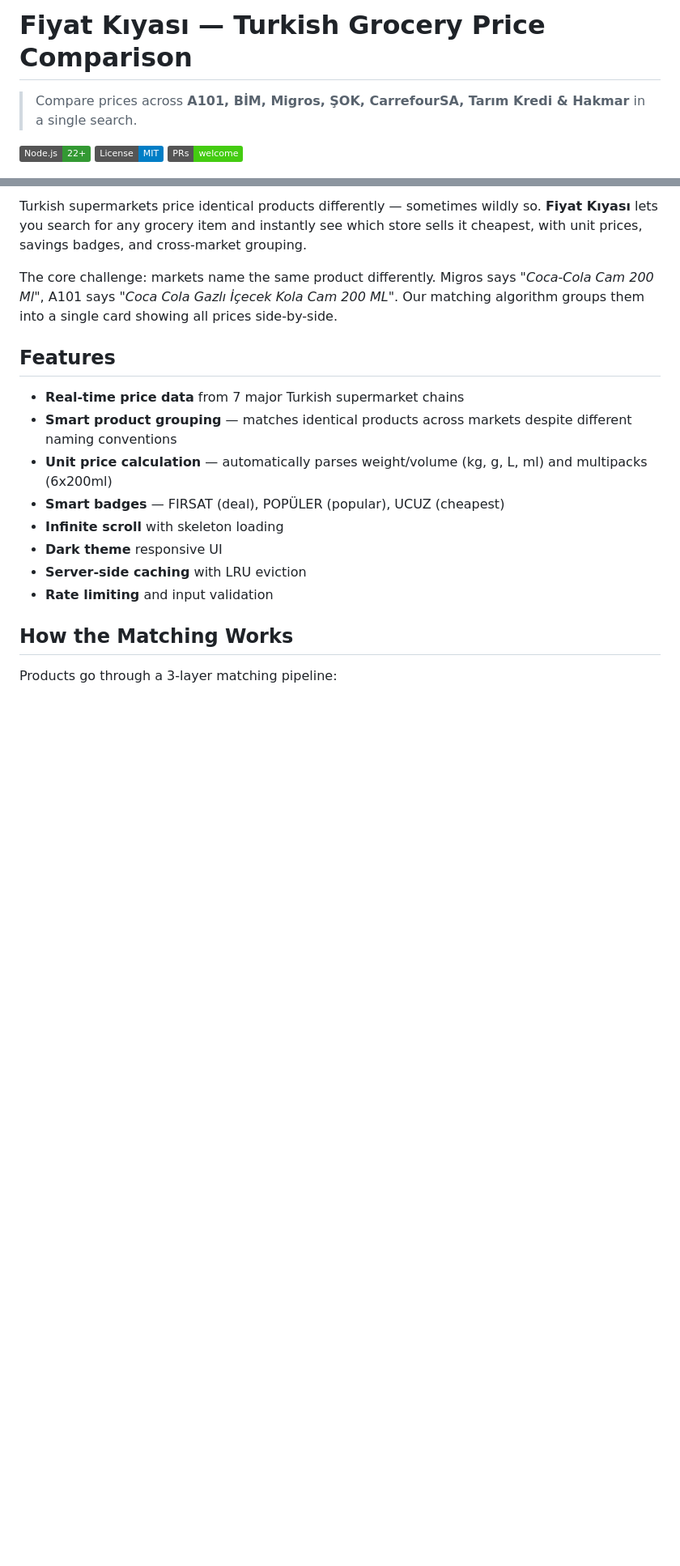
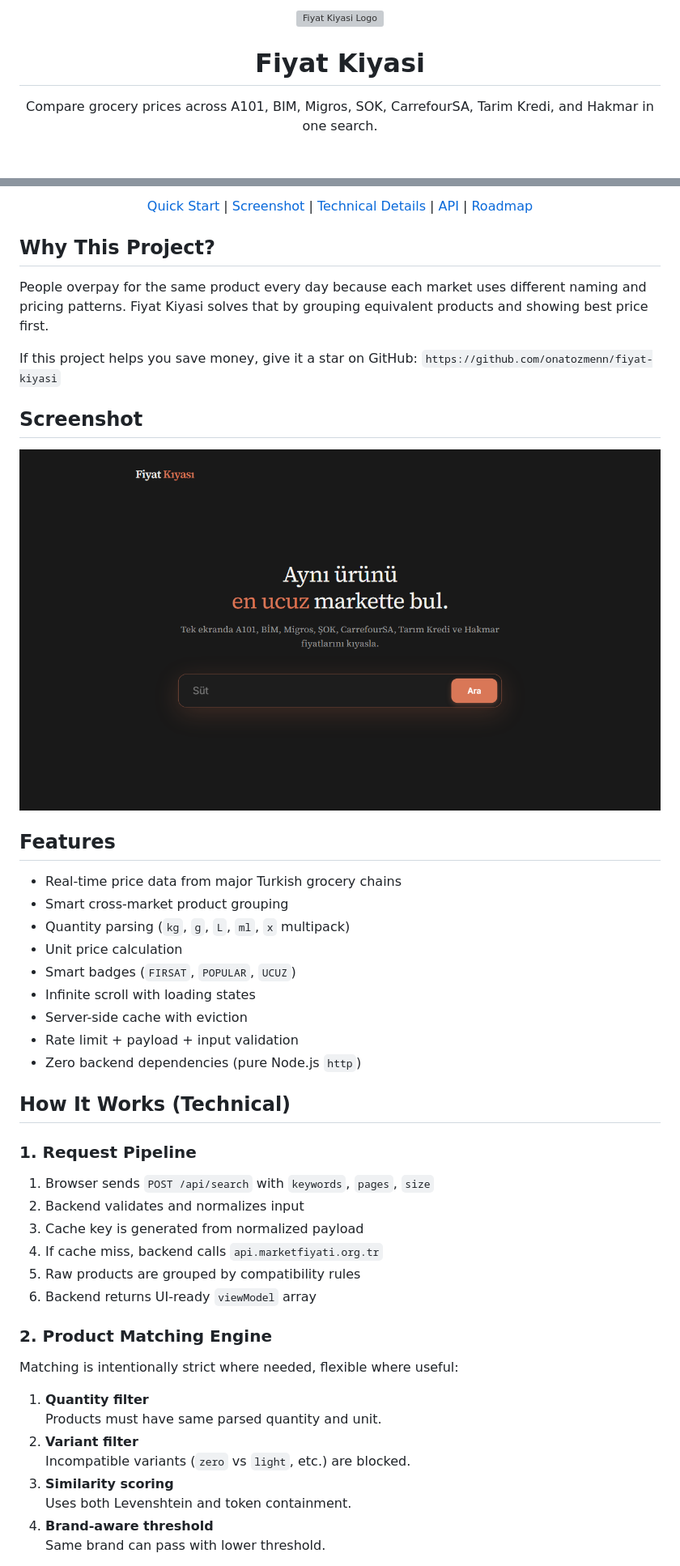
Before and after one commit to onatozmenn/fiyat-kiyasi, a Markdown page: README.md, 2 parts joined by grey strips. Shown at 81% size. Rendered like a GitHub page; pictures changed too: docs/screenshots/home.png (added); badges without logos; blank space fills up the shorter version; grey boxes are pictures that could not be loaded.

Commit message:
Improve README with branding/screenshots and harden search flow

```diff
--- a/README.md
+++ b/README.md
@@ -1,8 +1,10 @@
-# Fiyat Kıyası — Turkish Grocery Price Comparison
+<p align="center">
+  <img src="./docs/logo.svg" alt="Fiyat Kiyasi Logo" width="760" />
+</p>
 
-> Compare prices across **A101, BİM, Migros, ŞOK, CarrefourSA, Tarım Kredi & Hakmar** in a single search.
+<h1 align="center">Fiyat Kiyasi</h1>
 
-![Node.js](https://img.shields.io/badge/Node.js-22+-339933?logo=node.js&logoColor=white)
-![License](https://img.shields.io/badge/License-MIT-blue)
-![PRs Welcome](https://img.shields.io/badge/PRs-welcome-brightgreen)
+<p align="center">
+  Compare grocery prices across A101, BIM, Migros, SOK, CarrefourSA, Tarim Kredi, and Hakmar in one search.
+</p>
 
@@ -10,20 +26,57 @@
 
-Turkish supermarkets price identical products differently — sometimes wildly so. **Fiyat Kıyası** lets you search for any grocery item and instantly see which store sells it cheapest, with unit prices, savings badges, and cross-market grouping.
+<p align="center">
+  <a href="#quick-start">Quick Start</a> |
+  <a href="#screenshot">Screenshot</a> |
+  <a href="#how-it-works-technical">Technical Details</a> |
+  <a href="#api-endpoints">API</a> |
+  <a href="#roadmap">Roadmap</a>
+</p>
 
-The core challenge: markets name the same product differently. Migros says *"Coca-Cola Cam 200 Ml"*, A101 says *"Coca Cola Gazlı İçecek Kola Cam 200 ML"*. Our matching algorithm groups them into a single card showing all prices side-by-side.
+## Why This Project?
+
+People overpay for the same product every day because each market uses different naming and pricing patterns.
+Fiyat Kiyasi solves that by grouping equivalent products and showing best price first.
+
+If this project helps you save money, give it a star on GitHub:
+`https://github.com/onatozmenn/fiyat-kiyasi`
+
+## Screenshot
+
+![Fiyat Kiyasi home screen](./docs/screenshots/home.png)
 
 ## Features
 
-- **Real-time price data** from 7 major Turkish supermarket chains
-- **Smart product grouping** — matches identical products across markets despite different naming conventions
-- **Unit price calculation** — automatically parses weight/volume (kg, g, L, ml) and multipacks (6x200ml)
-- **Smart badges** — FIRSAT (deal), POPÜLER (popular), UCUZ (cheapest)
-- **Infinite scroll** with skeleton loading
-- **Dark theme** responsive UI
-- **Server-side caching** with LRU eviction
-- **Rate limiting** and input validation
+- Real-time price data from major Turkish grocery chains
+- Smart cross-market product grouping
+- Quantity parsing (`kg`, `g`, `L`, `ml`, `x` multipack)
+- Unit price calculation
+- Smart badges (`FIRSAT`, `POPULAR`, `UCUZ`)
+- Infinite scroll with loading states
+- Server-side cache with eviction
+- Rate limit + payload + input validation
+- Zero backend dependencies (pure Node.js `http`)
 
-## How the Matching Works
+## How It Works (Technical)
 
-Products go through a 3-layer matching pipeline:
+### 1. Request Pipeline
 
+1. Browser sends `POST /api/search` with `keywords`, `pages`, `size`
+2. Backend validates and normalizes input
+3. Cache key is generated from normalized payload
+4. If cache miss, backend calls `api.marketfiyati.org.tr`
+5. Raw products are grouped by compatibility rules
+6. Backend returns UI-ready `viewModel` array
+
+### 2. Product Matching Engine
+
+Matching is intentionally strict where needed, flexible where useful:
+
+1. **Quantity filter**
+   Products must have same parsed quantity and unit.
+2. **Variant filter**
+   Incompatible variants (`zero` vs `light`, etc.) are blocked.
+3. **Similarity scoring**
+   Uses both Levenshtein and token containment.
+4. **Brand-aware threshold**
+   Same brand can pass with lower threshold.
+
```
Also changed, not shown: other parts of README.md (+111 -58 lines), 4 other files.
